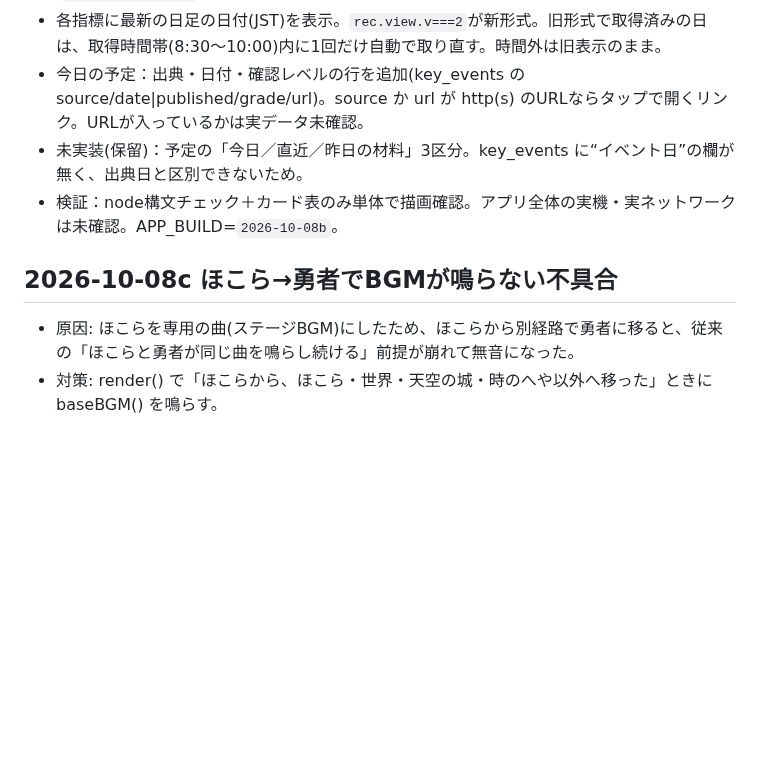
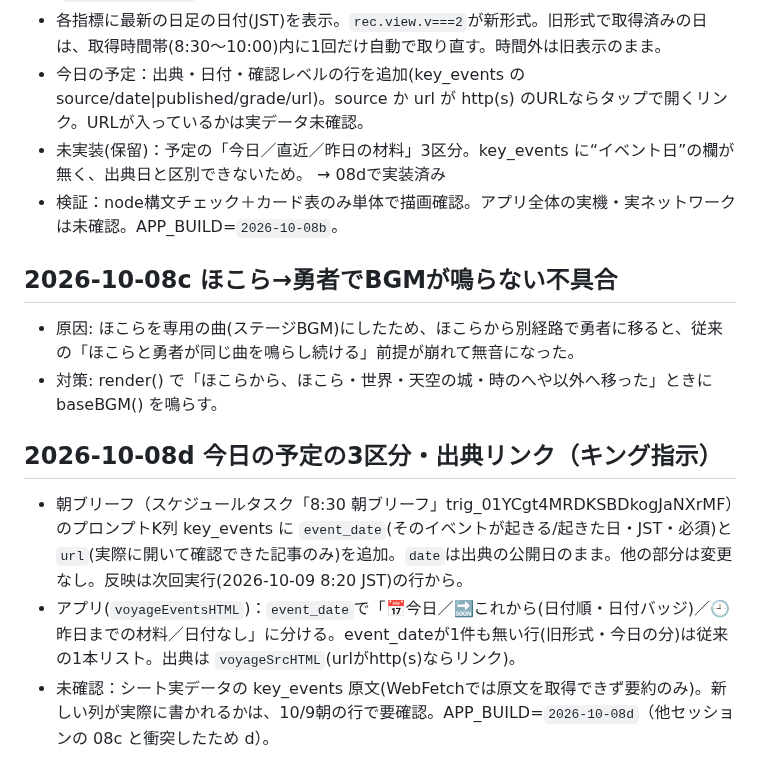
Before and after one commit to jungood12191976/cooklist, a Markdown page: PROJECT_STATE.md, the part around the change. GitHub-like rendering; blank space fills up the shorter version.

Commit message:
今日の予定を event_date で3区分に分ける(今日/これから/昨日までの材料)
Co-Authored-By: Claude Sonnet 5.5 <noreply@anthropic.com>
Claude-Session: https://claude.ai/code/session_01Pcg4jP8pxGsba63tT2sEHz

```diff
--- a/PROJECT_STATE.md
+++ b/PROJECT_STATE.md
@@ -431,9 +431,14 @@ corsproxyは廃止。stooqは除外。
 - 「全部の数字を見る」：文章5行→カード表(名前/値/▲▼前日比/バー/ひとこと/対象日)。バーの縦線＝ふだんの1日の動きの1.5倍(`VOYAGE_RATIO`)。バー右端=2倍は表示専用(`VOYAGE_GAUGE_MAX`)。色は付けず▲▼のみ。
 - 各指標に最新の日足の日付(JST)を表示。`rec.view.v===2`が新形式。旧形式で取得済みの日は、取得時間帯(8:30〜10:00)内に1回だけ自動で取り直す。時間外は旧表示のまま。
 - 今日の予定：出典・日付・確認レベルの行を追加(key_events の source/date|published/grade/url)。source か url が http(s) のURLならタップで開くリンク。URLが入っているかは実データ未確認。
-- 未実装(保留)：予定の「今日／直近／昨日の材料」3区分。key_events に“イベント日”の欄が無く、出典日と区別できないため。
+- 未実装(保留)：予定の「今日／直近／昨日の材料」3区分。key_events に“イベント日”の欄が無く、出典日と区別できないため。 → 08dで実装済み
 - 検証：node構文チェック＋カード表のみ単体で描画確認。アプリ全体の実機・実ネットワークは未確認。APP_BUILD=`2026-10-08b`。
 
 ## 2026-10-08c ほこら→勇者でBGMが鳴らない不具合
 - 原因: ほこらを専用の曲(ステージBGM)にしたため、ほこらから別経路で勇者に移ると、従来の「ほこらと勇者が同じ曲を鳴らし続ける」前提が崩れて無音になった。
 - 対策: render() で「ほこらから、ほこら・世界・天空の城・時のへや以外へ移った」ときに baseBGM() を鳴らす。
+
+## 2026-10-08d 今日の予定の3区分・出典リンク（キング指示）
+- 朝ブリーフ（スケジュールタスク「8:30 朝ブリーフ」trig_01YCgt4MRDKSBDkogJaNXrMF）のプロンプトK列 key_events に `event_date`(そのイベントが起きる/起きた日・JST・必須)と `url`(実際に開いて確認できた記事のみ)を追加。`date`は出典の公開日のまま。他の部分は変更なし。反映は次回実行(2026-10-09 8:20 JST)の行から。
+- アプリ(`voyageEventsHTML`)：`event_date`で「📅今日／🔜これから(日付順・日付バッジ)／🕘昨日までの材料／日付なし」に分ける。event_dateが1件も無い行(旧形式・今日の分)は従来の1本リスト。出典は `voyageSrcHTML`(urlがhttp(s)ならリンク)。
+- 未確認：シート実データの key_events 原文(WebFetchでは原文を取得できず要約のみ)。新しい列が実際に書かれるかは、10/9朝の行で要確認。APP_BUILD=`2026-10-08d`（他セッションの 08c と衝突したため d）。
```
